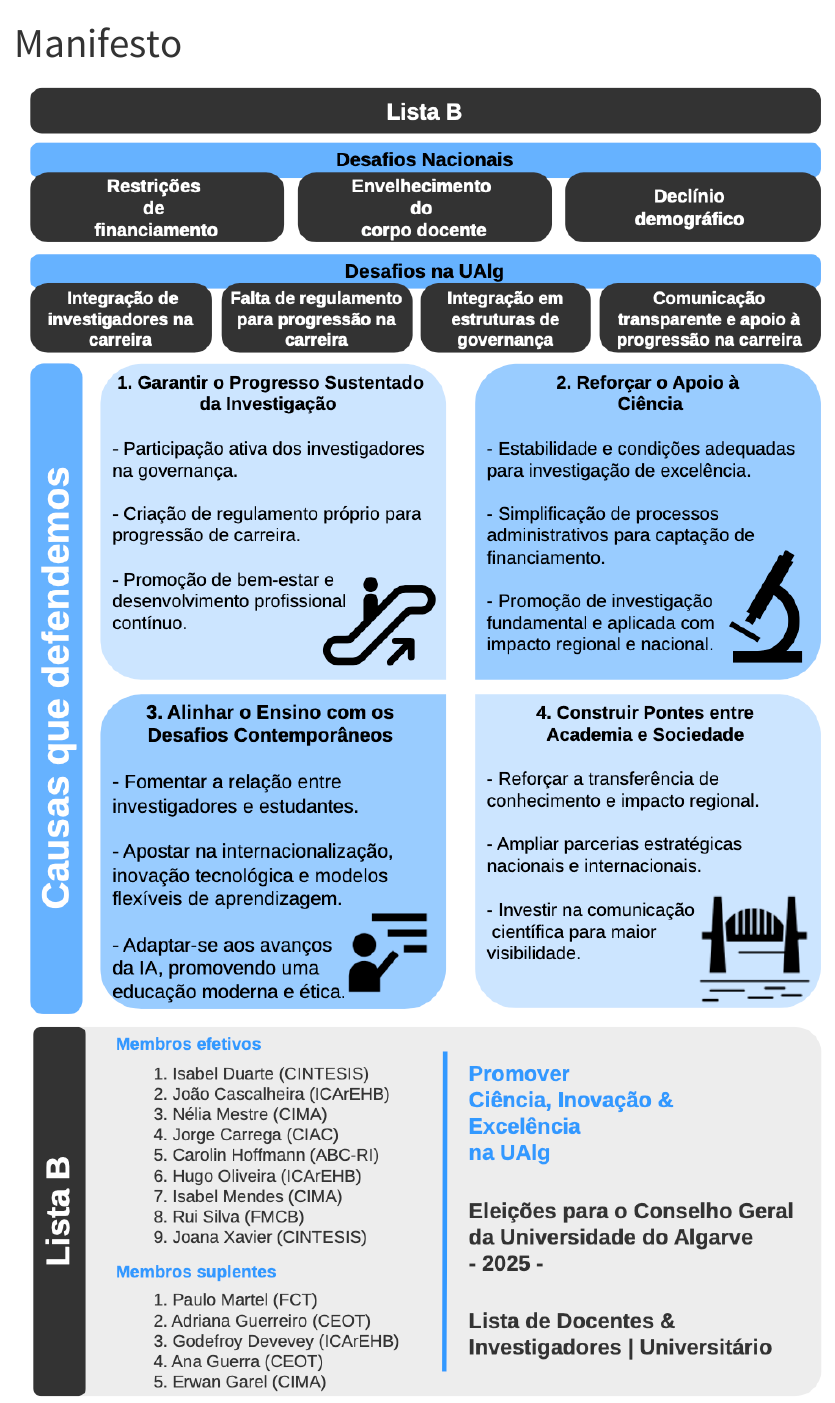
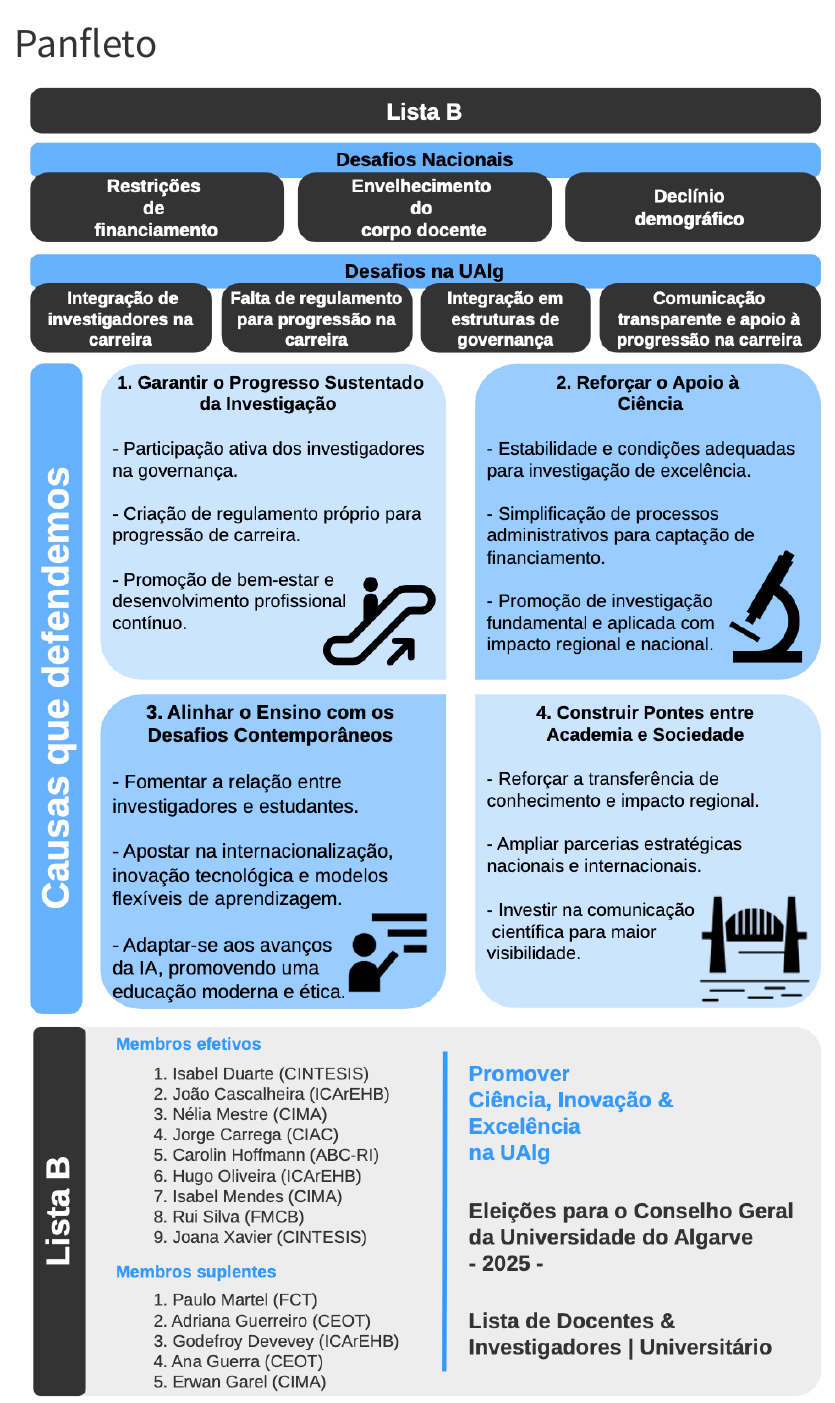
Before and after one commit to CG-UAlg-listaB/portal, a Quarto document (panfleto.qmd): the page in a window 1100 px wide, from its top. Rendered offline with R 4.5, knitr and Pandoc in place of Quarto, with nearby package versions.

Commit message:
Correct title to Panfleto

```diff
--- a/panfleto.qmd
+++ b/panfleto.qmd
@@ -1,5 +1,5 @@
 ---
-title: "Manifesto"
+title: "Panfleto"
 ---
 
 ![](pics/manifesto_infografic.png){width=90%}
```
Also changed, not shown: docs/search.json, 1 other file.
